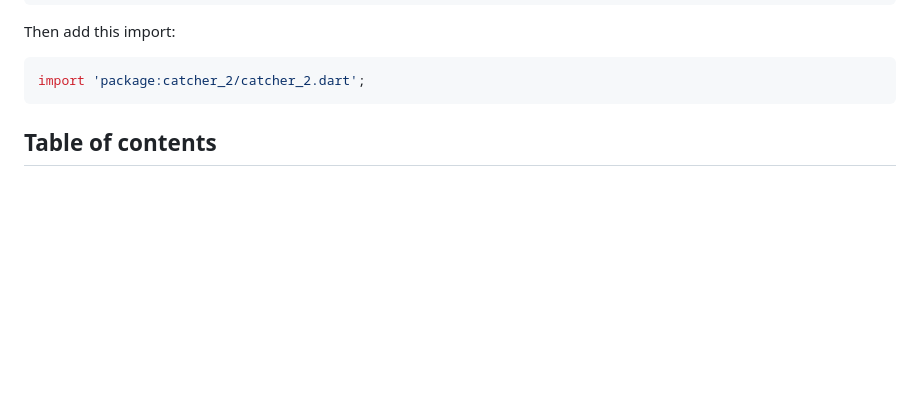
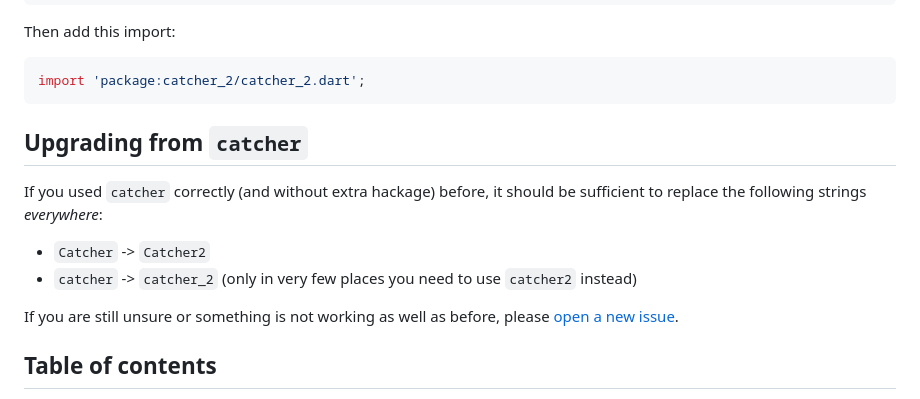
Before and after one commit to jhomlala/catcher, a Markdown page: README.md, the part around the change. GitHub-like rendering; blank space fills up the shorter version.

Commit message:
Add alpha migration guide

````diff
--- a/README.md
+++ b/README.md
@@ -34,6 +34,14 @@ Then add this import:
 ```dart
 import 'package:catcher_2/catcher_2.dart';
 ```
+
+## Upgrading from `catcher`
+
+If you used `catcher` correctly (and without extra hackage) before, it should be sufficient to replace the following strings *everywhere*:
+- `Catcher` -> `Catcher2`
+- `catcher` -> `catcher_2` (only in very few places you need to use `catcher2` instead)
+
+If you are still unsure or something is not working as well as before, please [open a new issue](https://github.com/ThexXTURBOXx/catcher_2/issues/new/choose).
 
 ## Table of contents
 [Platform support](#platform-support)
````
